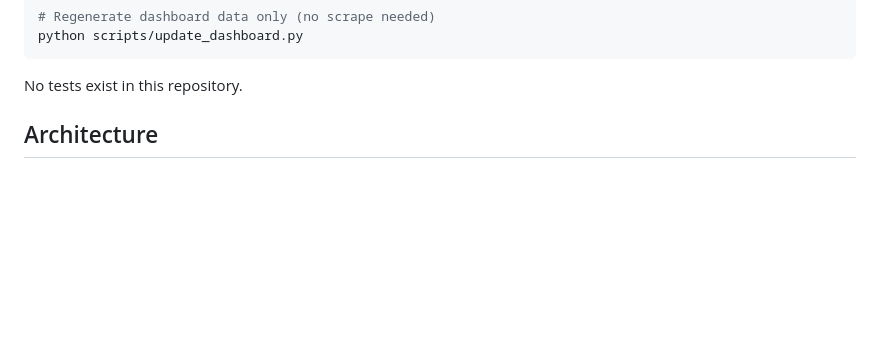
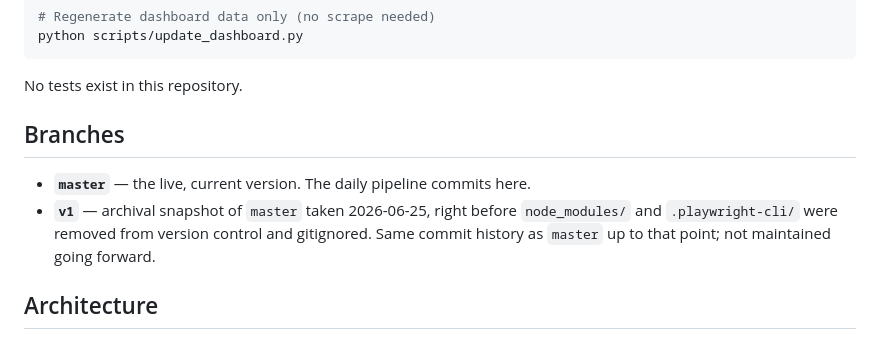
Before and after one commit to bader1919/pf-pipeline, a Markdown page: CLAUDE.md, the part around the change. Drawn GitHub-style; blank space fills up the shorter version.

Commit message:
docs: document v1/master branch split
v1 is an archival snapshot taken before untracking node_modules and
.playwright-cli; master remains the live, actively-updated branch.

````diff
--- a/CLAUDE.md
+++ b/CLAUDE.md
@@ -24,6 +24,11 @@ python scripts/update_dashboard.py
 ```
 
 No tests exist in this repository.
+
+## Branches
+
+- **`master`** — the live, current version. The daily pipeline commits here.
+- **`v1`** — archival snapshot of `master` taken 2026-06-25, right before `node_modules/` and `.playwright-cli/` were removed from version control and gitignored. Same commit history as `master` up to that point; not maintained going forward.
 
 ## Architecture
 
````
